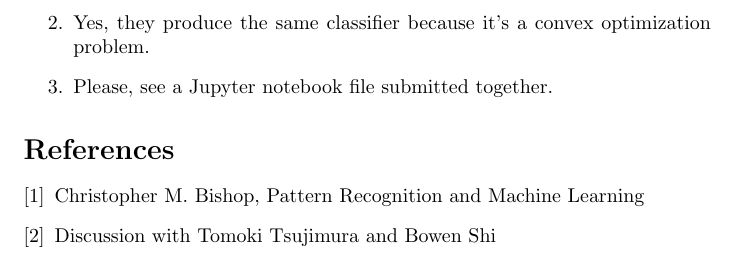
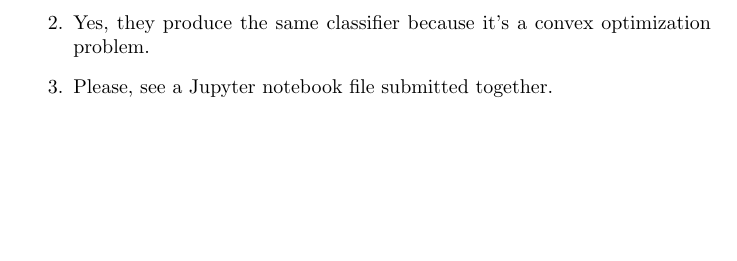
Before and after one commit to ytoyama/intro_to_sml, a LaTeX document (5/notes.tex): part of page 2 of 2, cut so that both start at the same text, the shorter picture padded with empty space. The pictures show the PDF file 5/notes.pdf that the author committed with the source.

Commit message:
No reference

```diff
--- a/5/notes.tex
+++ b/5/notes.tex
@@ -79,9 +79,9 @@
     Please, see a Jupyter notebook file submitted together.
 \end{p}
 
-\begin{thebibliography}{9}
-  \bibitem{Bishop} Christopher M. Bishop, Pattern Recognition and Machine Learning
-  \bibitem{discussion} Discussion with Tomoki Tsujimura and Bowen Shi
-\end{thebibliography}
+% \begin{thebibliography}{9}
+%   \bibitem{Bishop} Christopher M. Bishop, Pattern Recognition and Machine Learning
+%   \bibitem{discussion} Discussion with Tomoki Tsujimura and Bowen Shi
+% \end{thebibliography}
 
 \end{document}
```
Also changed, not shown: 5/notes.pdf.
